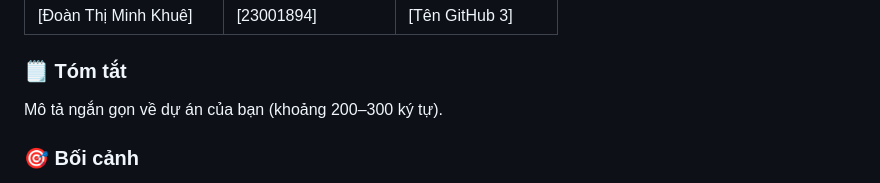
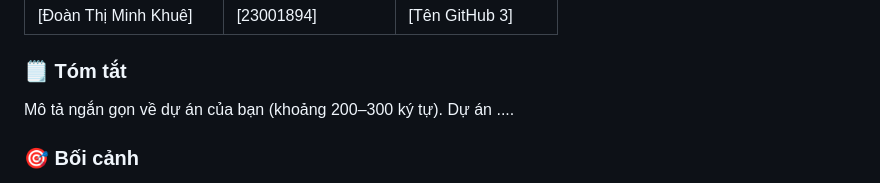
Before and after one commit to nvndy27/VNU-HUS-IntroAI-MiniProject, a Markdown page: Proposed Topic Template.md, the part around the change. Rendered like a GitHub page.

```diff
--- a/Proposed Topic Template.md
+++ b/Proposed Topic Template.md
@@ -57,7 +57,7 @@ Tên dự án của bạn.
 | [Đoàn Thị Minh Khuê]       | [23001894]    | [Tên GitHub 3]      |
 
 ### 🗒️ Tóm tắt
-Mô tả ngắn gọn về dự án của bạn (khoảng 200–300 ký tự).
+Mô tả ngắn gọn về dự án của bạn (khoảng 200–300 ký tự). Dự án ....
 
 ### 🎯 Bối cảnh
 Dự án của bạn sẽ giải quyết vấn đề gì? Động lực nào khiến bạn chọn chủ đề này? Tại sao chủ đề này quan trọng hoặc thú vị?
```
